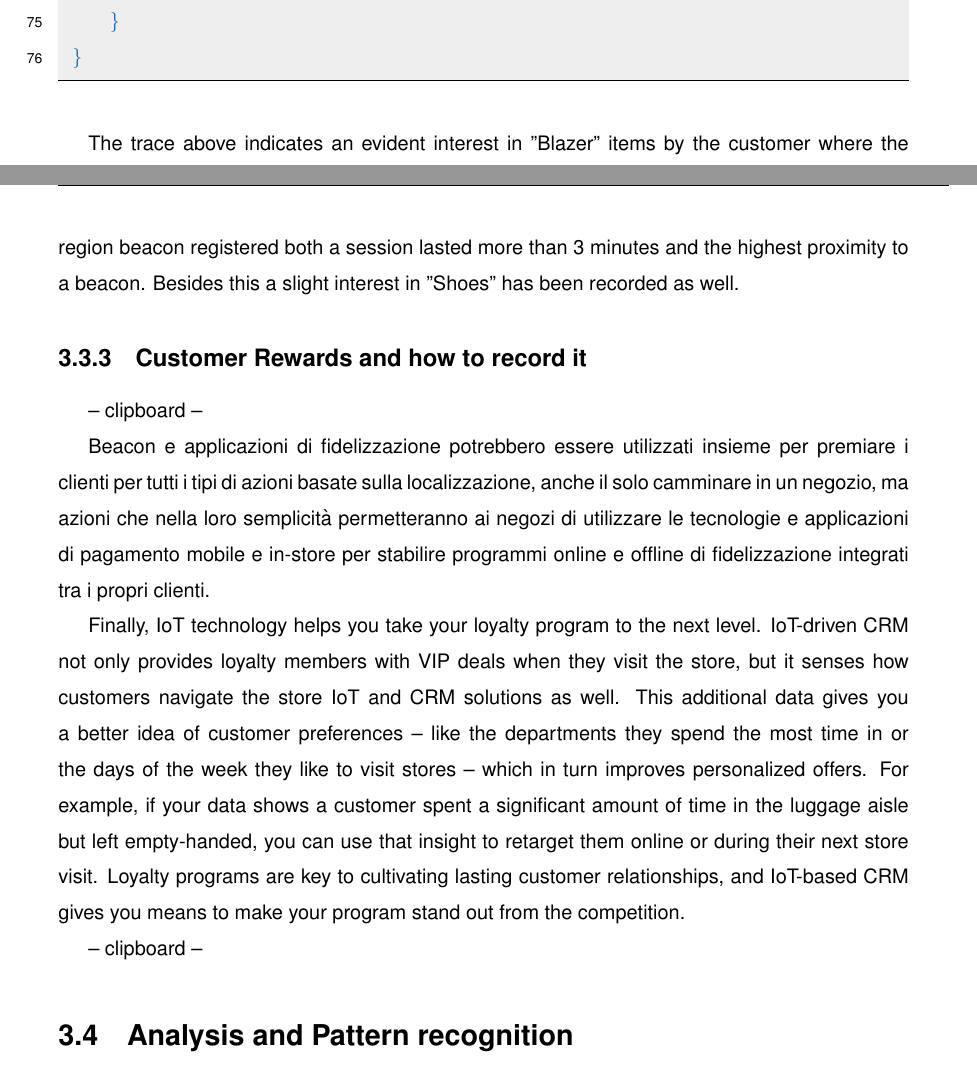
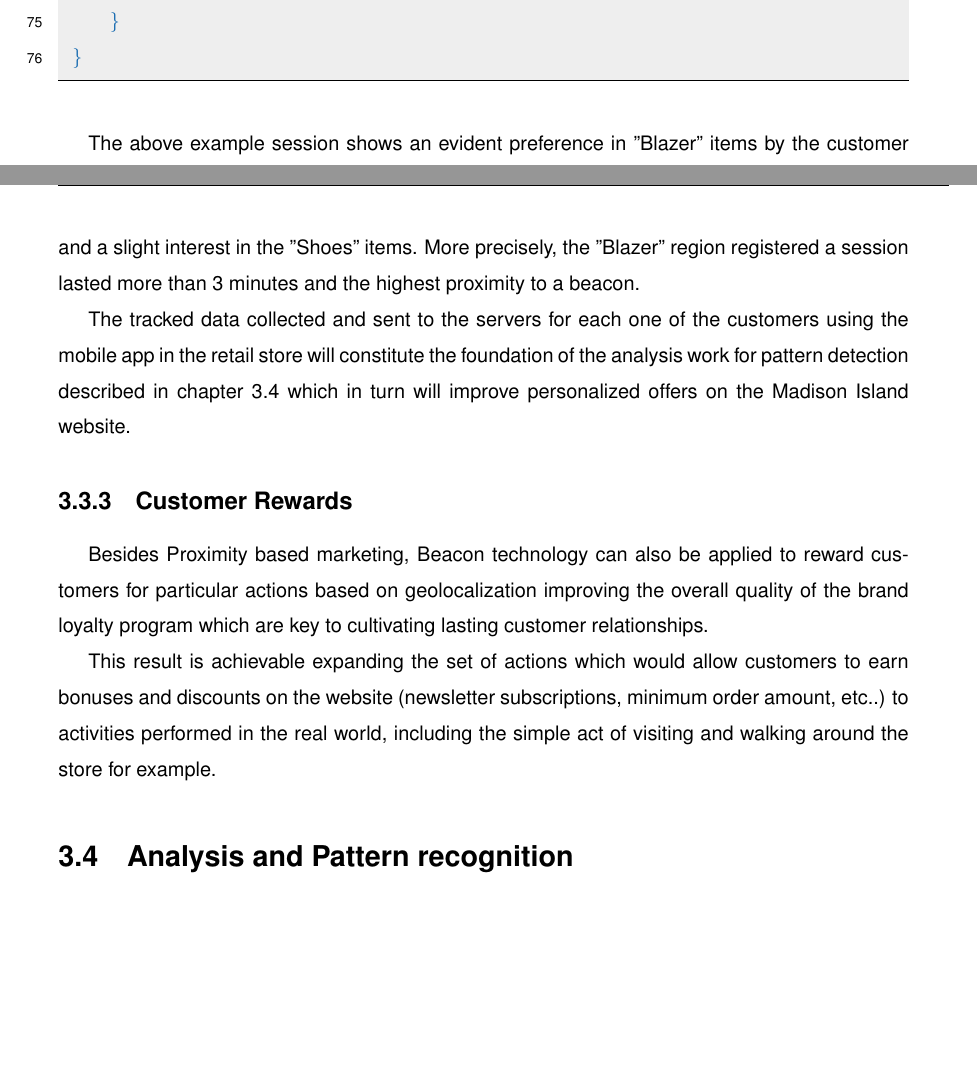
Before and after one commit to suenas/iot-web-usage-and-ecommerce, a LaTeX thesis (TesiTex/Tesi.tex, which reads TesiTex/chapter3.tex): two parts of pages 38 and 39 of 47, joined at a grey line, cut so that both start at the same text, the shorter picture padded with empty space. Compiled offline with pdfLaTeX.

Commit message:
Customer Rewards.

```diff
--- a/TesiTex/chapter3.tex
+++ b/TesiTex/chapter3.tex
@@ -394,18 +394,17 @@ The JSON payload sent from the app to the server would have this structure :
   \end{lstlisting}
 \vspace{0.5cm}
 
-The trace above indicates an evident interest in "Blazer" items by the customer where the region beacon registered both a session lasted more than 3 minutes and the highest proximity to a beacon. Besides this a slight interest in "Shoes" has been recorded as well.
+
+The above example session shows an evident preference in "Blazer" items by the customer and a slight interest in the "Shoes" items. More precisely, the "Blazer" region registered a session lasted more than 3 minutes and the highest proximity to a beacon.
+
+The tracked data collected and sent to the servers for each one of the customers using the mobile app in the retail store will constitute the foundation of the analysis work for pattern detection described in chapter \ref{data-analysis} which in turn will improve personalized offers on the Madison Island website.
 
 
-\subsection{Customer Rewards and how to record it }
+\subsection{Customer Rewards}
+
+Besides Proximity based marketing, Beacon technology can also be applied to reward customers for particular actions based on geolocalization improving the overall quality of the brand loyalty program which are key to cultivating lasting customer relationships.
+
+This result is achievable expanding the set of actions which would allow customers to earn bonuses and discounts on the website (newsletter subscriptions, minimum order amount, etc..) to activities performed in the real world, including the simple act of visiting and walking around the store for example.
 
 
--- clipboard --
-
-Beacon e applicazioni di fidelizzazione potrebbero essere utilizzati insieme per premiare i clienti per tutti i tipi di azioni basate sulla localizzazione, anche il solo camminare in un negozio, ma azioni che nella loro semplicità permetteranno ai negozi di utilizzare le tecnologie e applicazioni di pagamento mobile e in-store per stabilire programmi online e offline di fidelizzazione integrati tra i propri clienti.
-
-Finally, IoT technology helps you take your loyalty program to the next level. IoT-driven CRM not only provides loyalty members with VIP deals when they visit the store, but it senses how customers navigate the store IoT and CRM solutions as well. This additional data gives you a better idea of customer preferences – like the departments they spend the most time in or the days of the week they like to visit stores – which in turn improves personalized offers. For example, if your data shows a customer spent a significant amount of time in the luggage aisle but left empty-handed, you can use that insight to retarget them online or during their next store visit. Loyalty programs are key to cultivating lasting customer relationships, and IoT-based CRM gives you means to make your program stand out from the competition.
-
--- clipboard --
-
 \section{Analysis and Pattern recognition}
```
Also changed, not shown: TesiTex/chapter3.tex (4 more changed lines).
